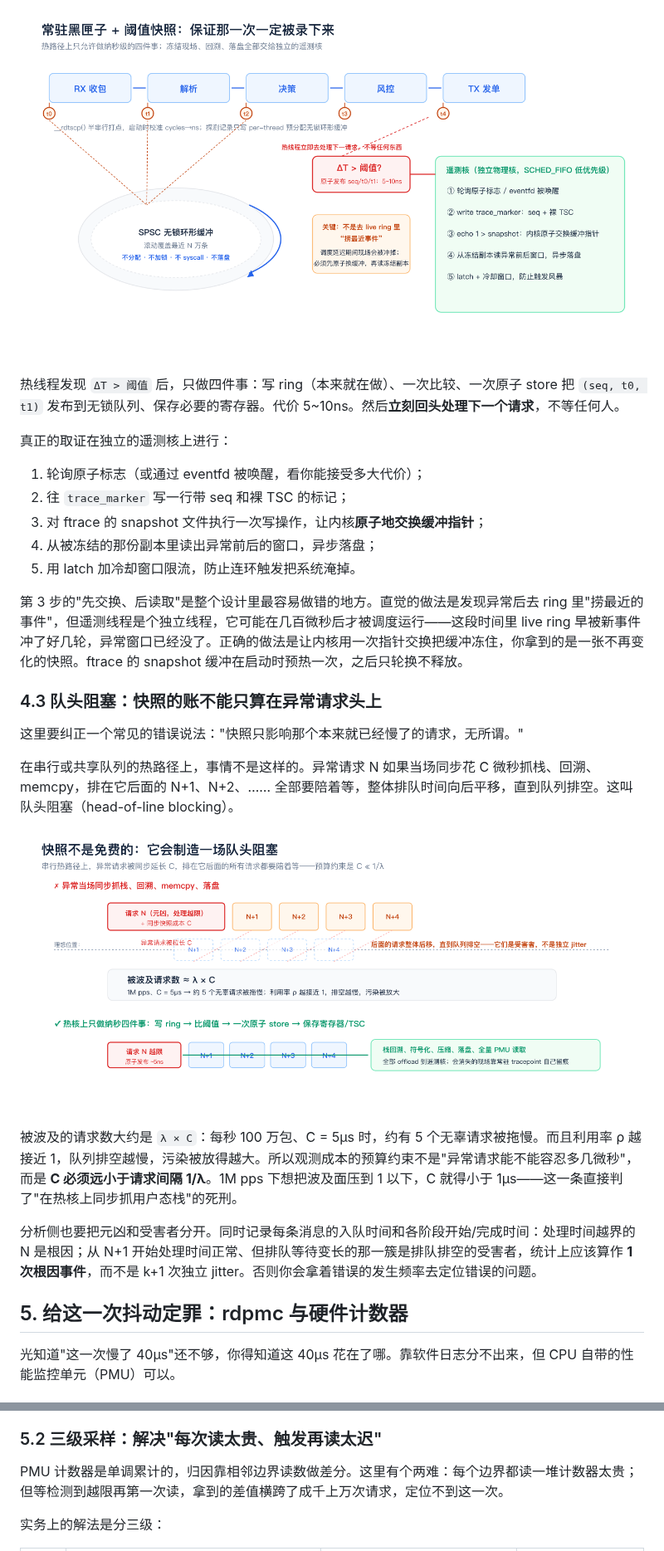
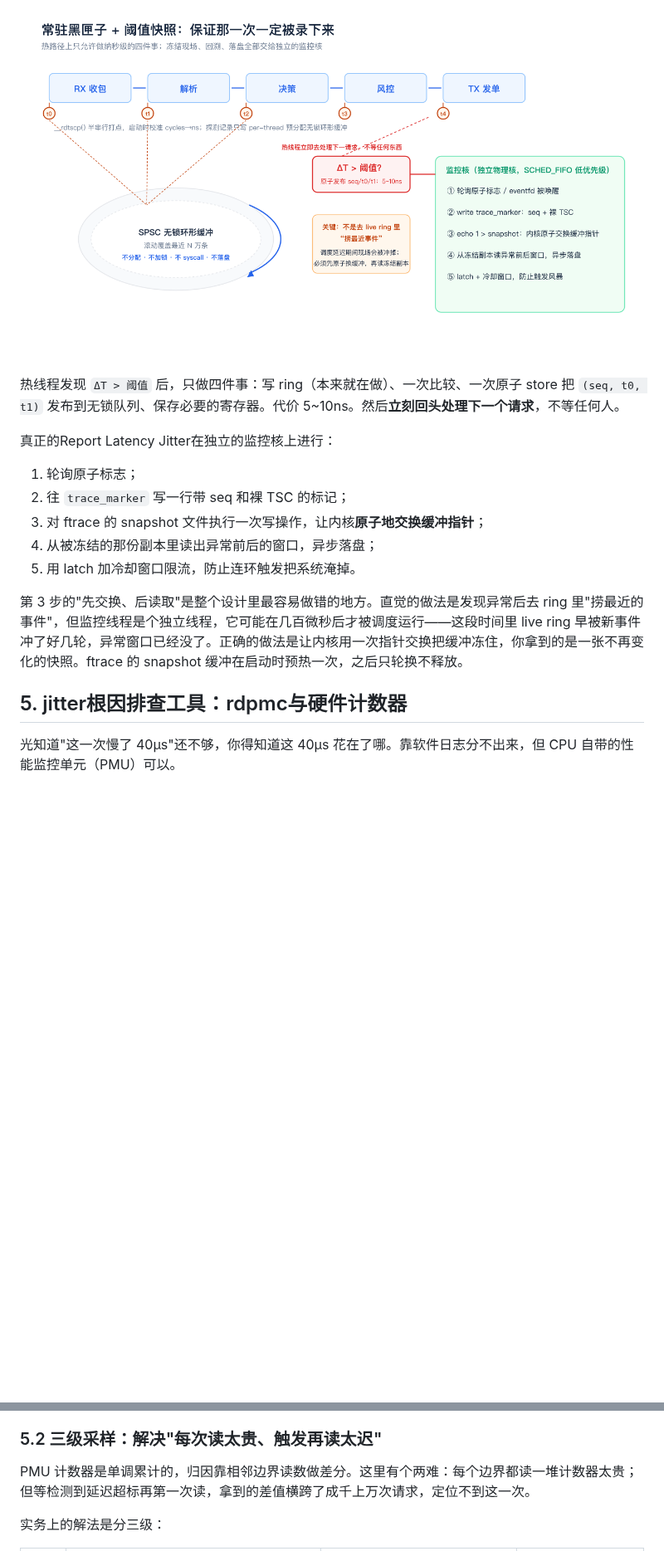
Before and after one commit to Obscurepawn/TradingSystemLearning, a Markdown page: hft/HFT_Engineering_10_出现概率万分之一的Jitter应该如何采样.md, 2 parts joined by grey strips. Shown at 83% size. Drawn GitHub-style; pictures changed too: hft/assets/hft-10/jitter-05-flight-recorder.png, hft/assets/hft-10/jitter-06-head-of-line-blocking.png; blank space fills up the shorter version.

```diff
--- a/hft/HFT_Engineering_10_出现概率万分之一的Jitter应该如何采样.md
+++ b/hft/HFT_Engineering_10_出现概率万分之一的Jitter应该如何采样.md
@@ -104,29 +94,17 @@ static inline void on_packet() {
 
 热线程发现 `ΔT > 阈值` 后，只做四件事：写 ring（本来就在做）、一次比较、一次原子 store 把 `(seq, t0, t1)` 发布到无锁队列、保存必要的寄存器。代价 5~10ns。然后**立刻回头处理下一个请求**，不等任何人。
 
-真正的取证在独立的遥测核上进行：
+真正的Report Latency Jitter在独立的监控核上进行：
 
-1. 轮询原子标志（或通过 eventfd 被唤醒，看你能接受多大代价）；
+1. 轮询原子标志；
 2. 往 `trace_marker` 写一行带 seq 和裸 TSC 的标记；
 3. 对 ftrace 的 snapshot 文件执行一次写操作，让内核**原子地交换缓冲指针**；
 4. 从被冻结的那份副本里读出异常前后的窗口，异步落盘；
 5. 用 latch 加冷却窗口限流，防止连环触发把系统淹掉。
 
-第 3 步的"先交换、后读取"是整个设计里最容易做错的地方。直觉的做法是发现异常后去 ring 里"捞最近的事件"，但遥测线程是个独立线程，它可能在几百微秒后才被调度运行——这段时间里 live ring 早被新事件冲了好几轮，异常窗口已经没了。正确的做法是让内核用一次指针交换把缓冲冻住，你拿到的是一张不再变化的快照。ftrace 的 snapshot 缓冲在启动时预热一次，之后只轮换不释放。
+第 3 步的"先交换、后读取"是整个设计里最容易做错的地方。直觉的做法是发现异常后去 ring 里"捞最近的事件"，但监控线程是个独立线程，它可能在几百微秒后才被调度运行——这段时间里 live ring 早被新事件冲了好几轮，异常窗口已经没了。正确的做法是让内核用一次指针交换把缓冲冻住，你拿到的是一张不再变化的快照。ftrace 的 snapshot 缓冲在启动时预热一次，之后只轮换不释放。
 
-### 4.3 队头阻塞：快照的账不能只算在异常请求头上
-
-这里要纠正一个常见的错误说法："快照只影响那个本来就已经慢了的请求，无所谓。"
-
-在串行或共享队列的热路径上，事情不是这样的。异常请求 N 如果当场同步花 C 微秒抓栈、回溯、memcpy，排在它后面的 N+1、N+2、…… 全部要陪着等，整体排队时间向后平移，直到队列排空。这叫队头阻塞（head-of-line blocking）。
-
-[![同步快照让异常请求变长C，后续请求全部后移；异步发布后后续请求不受影响](https://raw.githubusercontent.com/Obscurepawn/TradingSystemLearning/main/hft/assets/hft-10/jitter-06-head-of-line-blocking.png)](https://raw.githubusercontent.com/Obscurepawn/TradingSystemLearning/main/hft/assets/hft-10/jitter-06-head-of-line-blocking.png)
-
-被波及的请求数大约是 `λ × C`：每秒 100 万包、C = 5µs 时，约有 5 个无辜请求被拖慢。而且利用率 ρ 越接近 1，队列排空越慢，污染被放得越大。所以观测成本的预算约束不是"异常请求能不能容忍多几微秒"，而是 **C 必须远小于请求间隔 1/λ**。1M pps 下想把波及面压到 1 以下，C 就得小于 1µs——这一条直接判了"在热核上同步抓用户态栈"的死刑。
-
-分析侧也要把元凶和受害者分开。同时记录每条消息的入队时间和各阶段开始/完成时间：处理时间越界的 N 是根因；从 N+1 开始处理时间正常、但排队等待变长的那一簇是排队排空的受害者，统计上应该算作 **1 次根因事件**，而不是 k+1 次独立 jitter。否则你会拿着错误的发生频率去定位错误的问题。
-
-## 5. 给这一次抖动定罪：rdpmc 与硬件计数器
+## 5. jitter根因排查工具：rdpmc与硬件计数器
 
 光知道"这一次慢了 40µs"还不够，你得知道这 40µs 花在了哪。靠软件日志分不出来，但 CPU 自带的性能监控单元（PMU）可以。
 
@@ -163,7 +141,7 @@ static inline uint64_t read_pmc(struct perf_state *p) {
 
 ### 5.2 三级采样：解决"每次读太贵、触发再读太迟"
 
-PMU 计数器是单调累计的，归因靠相邻边界读数做差分。这里有个两难：每个边界都读一堆计数器太贵；但等检测到越限再第一次读，拿到的差值横跨了成千上万次请求，定位不到这一次。
+PMU 计数器是单调累计的，归因靠相邻边界读数做差分。这里有个两难：每个边界都读一堆计数器太贵；但等检测到延迟超标再第一次读，拿到的差值横跨了成千上万次请求，定位不到这一次。
 
 实务上的解法是分三级：
 
```
Also changed, not shown: other parts of hft/HFT_Engineering_10_出现概率万分之一的Jitter应该如何采样.md (+35 -45 lines), 3 other files.
